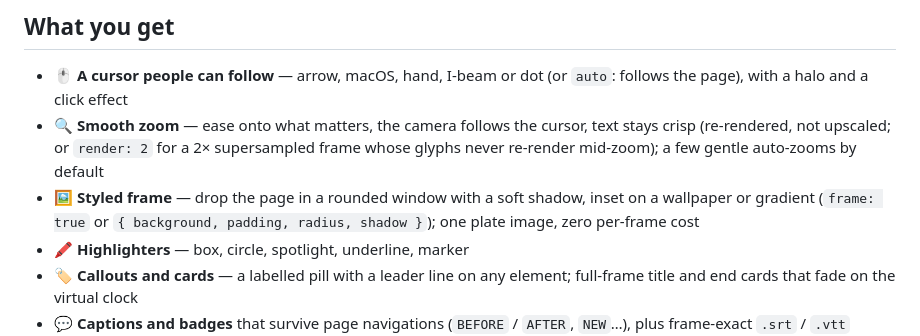
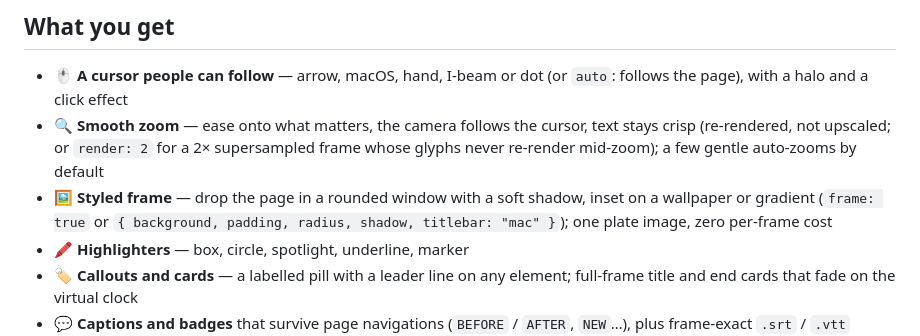
Before and after one commit to hasuwini77/demo-reel, a Markdown page: README.md, the part around the change. Drawn GitHub-style.

Commit message:
docs: frame.titlebar, and captions/badge stay inside the window
Refs #21

Co-Authored-By: Claude Opus 5.5 <noreply@anthropic.com>

```diff
--- a/README.md
+++ b/README.md
@@ -105,7 +105,7 @@ demo-reel drives your **real app** in headless Chromium on a **virtual clock**.
 
 - 🖱️ **A cursor people can follow** — arrow, macOS, hand, I-beam or dot (or `auto`: follows the page), with a halo and a click effect
 - 🔍 **Smooth zoom** — ease onto what matters, the camera follows the cursor, text stays crisp (re-rendered, not upscaled; or `render: 2` for a 2× supersampled frame whose glyphs never re-render mid-zoom); a few gentle auto-zooms by default
-- 🖼️ **Styled frame** — drop the page in a rounded window with a soft shadow, inset on a wallpaper or gradient (`frame: true` or `{ background, padding, radius, shadow }`); one plate image, zero per-frame cost
+- 🖼️ **Styled frame** — drop the page in a rounded window with a soft shadow, inset on a wallpaper or gradient (`frame: true` or `{ background, padding, radius, shadow, titlebar: "mac" }`); one plate image, zero per-frame cost
 - 🖍️ **Highlighters** — box, circle, spotlight, underline, marker
 - 🏷️ **Callouts and cards** — a labelled pill with a leader line on any element; full-frame title and end cards that fade on the virtual clock
 - 💬 **Captions and badges** that survive page navigations (`BEFORE` / `AFTER`, `NEW`…), plus frame-exact `.srt` / `.vtt` subtitles
```
Also changed, not shown: skills/demo-reel/SKILL.md (+3 -0 lines).
